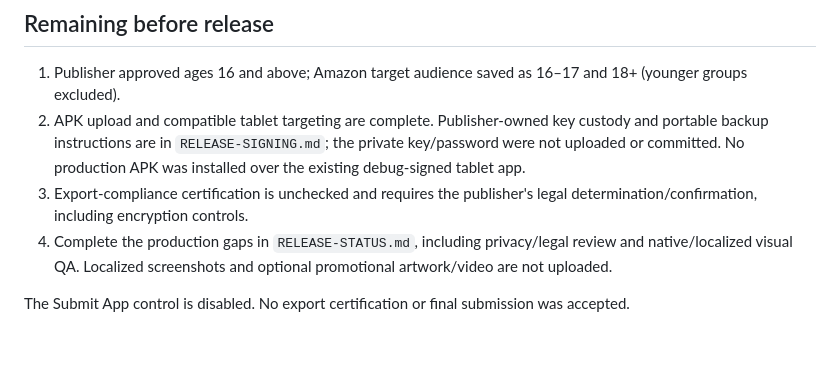
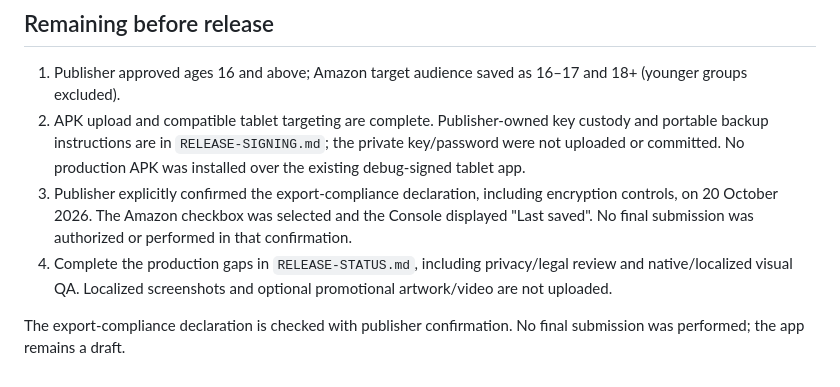
Before and after one commit to lanray07/Reading-Habit-Coach, a Markdown page: docs/AMAZON-SUBMISSION.md, the part around the change. GitHub-like rendering; blank space fills up the shorter version.

Commit message:
Record confirmed Amazon export declaration

```diff
--- a/docs/AMAZON-SUBMISSION.md
+++ b/docs/AMAZON-SUBMISSION.md
@@ -24,7 +24,7 @@ The Amazon Console draft was created and saved, not submitted or published.
 
 1. Publisher approved ages 16 and above; Amazon target audience saved as 16–17 and 18+ (younger groups excluded).
 2. APK upload and compatible tablet targeting are complete. Publisher-owned key custody and portable backup instructions are in `RELEASE-SIGNING.md`; the private key/password were not uploaded or committed. No production APK was installed over the existing debug-signed tablet app.
-3. Export-compliance certification is unchecked and requires the publisher's legal determination/confirmation, including encryption controls.
+3. Publisher explicitly confirmed the export-compliance declaration, including encryption controls, on 20 October 2026. The Amazon checkbox was selected and the Console displayed "Last saved". No final submission was authorized or performed in that confirmation.
 4. Complete the production gaps in `RELEASE-STATUS.md`, including privacy/legal review and native/localized visual QA. Localized screenshots and optional promotional artwork/video are not uploaded.
 
-The Submit App control is disabled. No export certification or final submission was accepted.
+The export-compliance declaration is checked with publisher confirmation. No final submission was performed; the app remains a draft.
```
